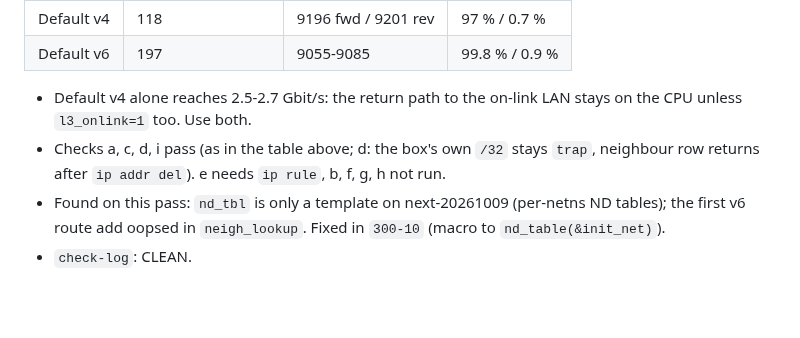
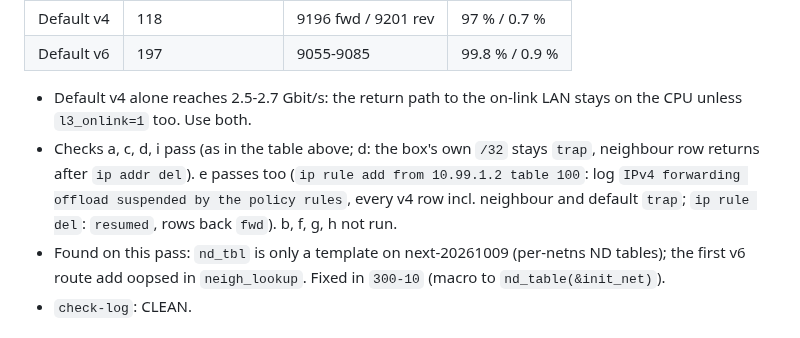
Before and after one commit to awto-au/awto-tl-st1008f, a Markdown page: docs/ROUTING-OFFLOAD.md, the part around the change. Rendered like a GitHub page; blank space fills up the shorter version.

Commit message:
#59: L3 offload check e (ip rule suspends v4 offload) passes on 7.3 OpenWrt
Co-Authored-By: Claude Sonnet 5.5 <noreply@anthropic.com>

```diff
--- a/docs/ROUTING-OFFLOAD.md
+++ b/docs/ROUTING-OFFLOAD.md
@@ -180,7 +180,7 @@ OpenWrt-on-7.3 (linux-next 20261009, SMP, `ramload openwrt-ours`), one 10G SR in
 | Default v6 | 197 | 9055-9085 | 99.8 % / 0.9 % |
 
 - Default v4 alone reaches 2.5-2.7 Gbit/s: the return path to the on-link LAN stays on the CPU unless `l3_onlink=1` too. Use both.
-- Checks a, c, d, i pass (as in the table above; d: the box's own `/32` stays `trap`, neighbour row returns after `ip addr del`). e needs `ip rule`, b, f, g, h not run.
+- Checks a, c, d, i pass (as in the table above; d: the box's own `/32` stays `trap`, neighbour row returns after `ip addr del`). e passes too (`ip rule add from 10.99.1.2 table 100`: log `IPv4 forwarding offload suspended by the policy rules`, every v4 row incl. neighbour and default `trap`; `ip rule del`: `resumed`, rows back `fwd`). b, f, g, h not run.
 - Found on this pass: `nd_tbl` is only a template on next-20261009 (per-netns ND tables); the first v6 route add oopsed in `neigh_lookup`. Fixed in `300-10` (macro to `nd_table(&init_net)`).
 - `check-log`: CLEAN.
 
```
